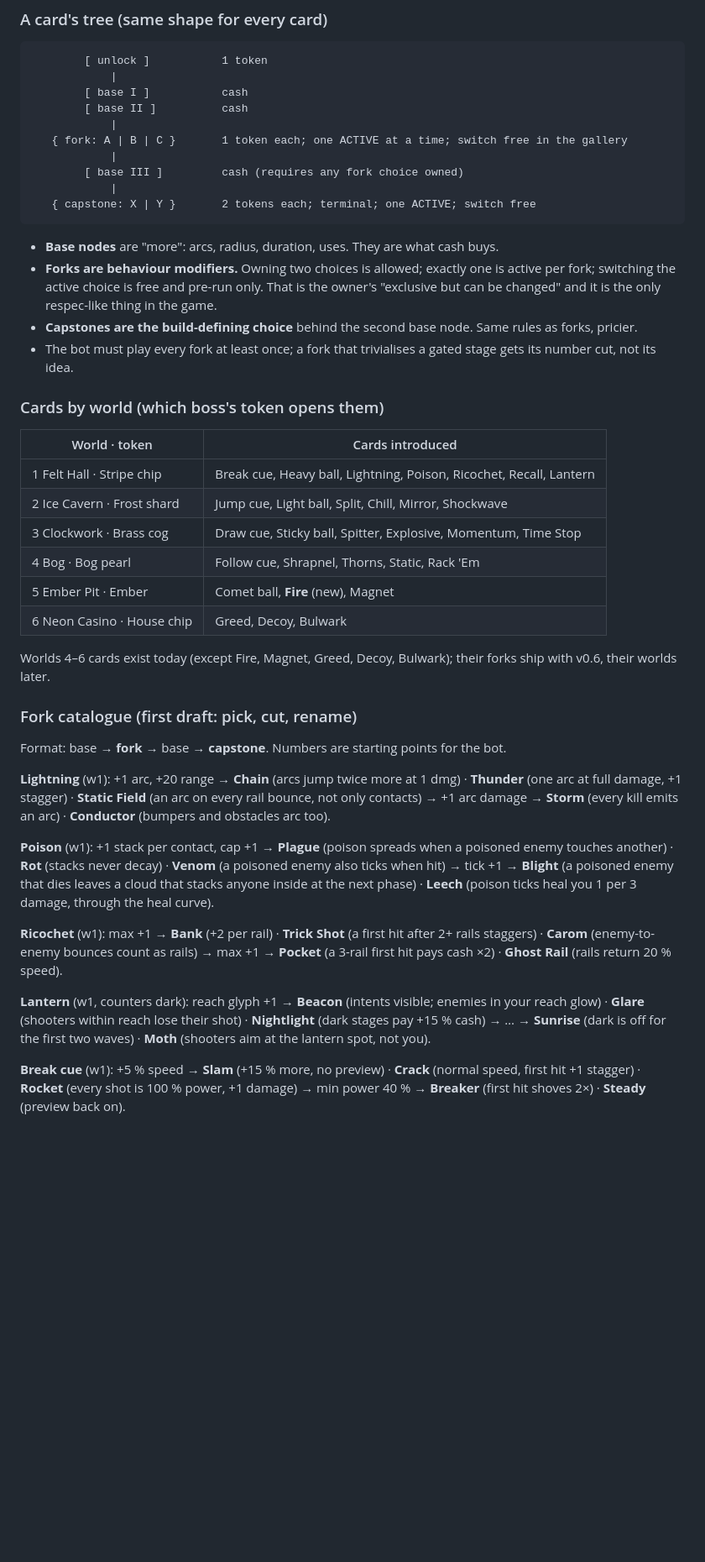
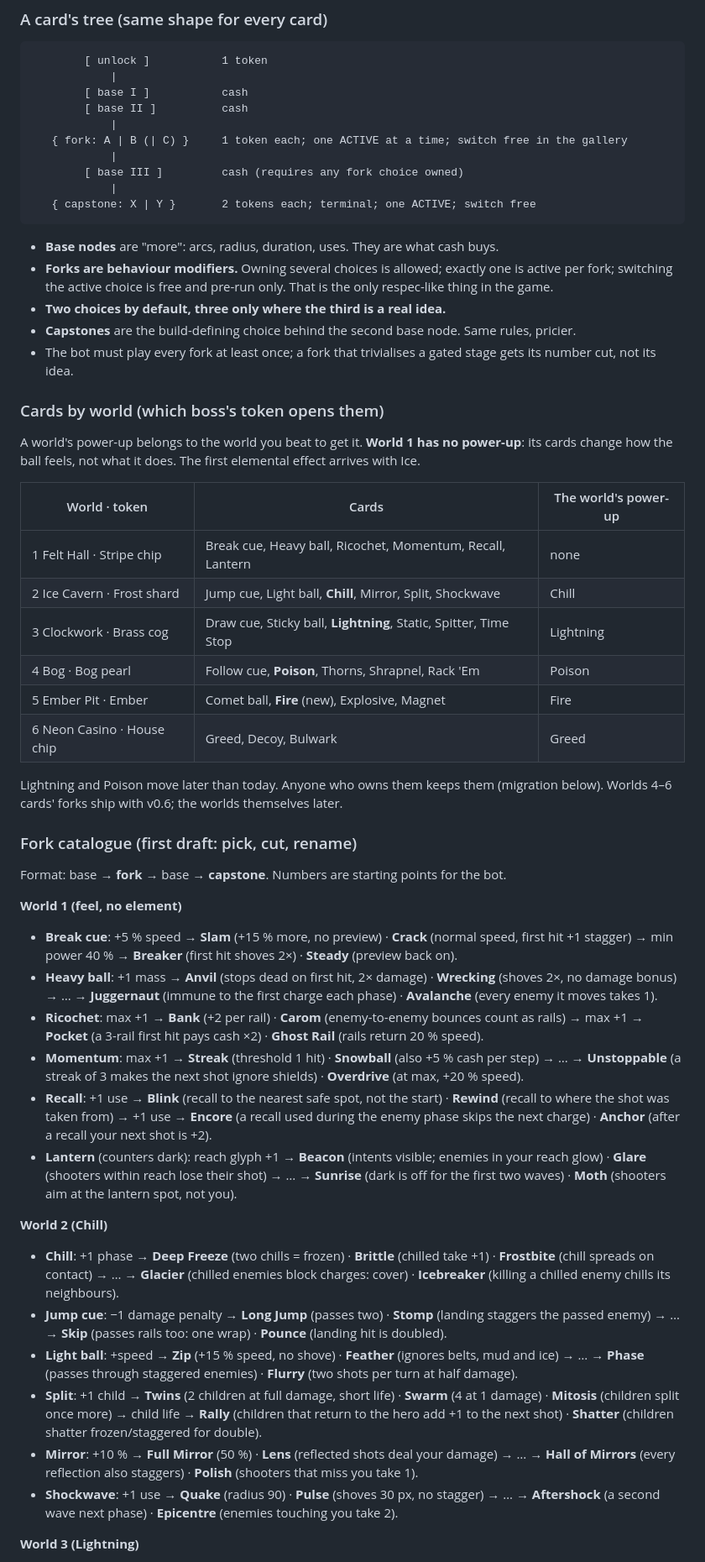
Before and after one commit to short-matthew-f/ball-blaster, a Markdown page: DESIGN-v0.6-gallery.md, the part around one of its changes. Shown at 84% size. GitHub-like rendering; blank space fills up the shorter version.

````diff
--- a/DESIGN-v0.6-gallery.md
+++ b/DESIGN-v0.6-gallery.md
@@ -40,7 +51,7 @@ A grid of cards, four across, grouped Cues · Balls · Relics · Tricks, "n of 2
         [ base I ]           cash
         [ base II ]          cash
             |
-   { fork: A | B | C }       1 token each; one ACTIVE at a time; switch free in the gallery
+   { fork: A | B (| C) }     1 token each; one ACTIVE at a time; switch free in the gallery
             |
         [ base III ]         cash (requires any fork choice owned)
             |
@@ -48,34 +59,47 @@ A grid of cards, four across, grouped Cues · Balls · Relics · Tricks, "n of 2
 ```
 
 - **Base nodes** are "more": arcs, radius, duration, uses. They are what cash buys.
-- **Forks are behaviour modifiers.** Owning two choices is allowed; exactly one is active per fork; switching the active choice is free and pre-run only. That is the owner's "exclusive but can be changed" and it is the only respec-like thing in the game.
-- **Capstones are the build-defining choice** behind the second base node. Same rules as forks, pricier.
+- **Forks are behaviour modifiers.** Owning several choices is allowed; exactly one is active per fork; switching the active choice is free and pre-run only. That is the only respec-like thing in the game.
+- **Two choices by default, three only where the third is a real idea.**
+- **Capstones** are the build-defining choice behind the second base node. Same rules, pricier.
 - The bot must play every fork at least once; a fork that trivialises a gated stage gets its number cut, not its idea.
 
 ### Cards by world (which boss's token opens them)
 
-| World · token | Cards introduced |
-|---|---|
-| 1 Felt Hall · Stripe chip | Break cue, Heavy ball, Lightning, Poison, Ricochet, Recall, Lantern |
-| 2 Ice Cavern · Frost shard | Jump cue, Light ball, Split, Chill, Mirror, Shockwave |
-| 3 Clockwork · Brass cog | Draw cue, Sticky ball, Spitter, Explosive, Momentum, Time Stop |
-| 4 Bog · Bog pearl | Follow cue, Shrapnel, Thorns, Static, Rack 'Em |
-| 5 Ember Pit · Ember | Comet ball, **Fire** (new), Magnet |
-| 6 Neon Casino · House chip | Greed, Decoy, Bulwark |
+A world's power-up belongs to the world you beat to get it. **World 1 has no power-up**: its cards change how the ball feels, not what it does. The first elemental effect arrives with Ice.
 
-Worlds 4–6 cards exist today (except Fire, Magnet, Greed, Decoy, Bulwark); their forks ship with v0.6, their worlds later.
+| World · token | Cards | The world's power-up |
+|---|---|---|
+| 1 Felt Hall · Stripe chip | Break cue, Heavy ball, Ricochet, Momentum, Recall, Lantern | none |
+| 2 Ice Cavern · Frost shard | Jump cue, Light ball, **Chill**, Mirror, Split, Shockwave | Chill |
+| 3 Clockwork · Brass cog | Draw cue, Sticky ball, **Lightning**, Static, Spitter, Time Stop | Lightning |
+| 4 Bog · Bog pearl | Follow cue, **Poison**, Thorns, Shrapnel, Rack 'Em | Poison |
+| 5 Ember Pit · Ember | Comet ball, **Fire** (new), Explosive, Magnet | Fire |
+| 6 Neon Casino · House chip | Greed, Decoy, Bulwark | Greed |
+
+Lightning and Poison move later than today. Anyone who owns them keeps them (migration below). Worlds 4–6 cards' forks ship with v0.6; the worlds themselves later.
 
 ### Fork catalogue (first draft: pick, cut, rename)
 
 Format: base → **fork** → base → **capstone**. Numbers are starting points for the bot.
 
-**Lightning** (w1): +1 arc, +20 range → **Chain** (arcs jump twice more at 1 dmg) · **Thunder** (one arc at full damage, +1 stagger) · **Static Field** (an arc on every rail bounce, not only contacts) → +1 arc damage → **Storm** (every kill emits an arc) · **Conductor** (bumpers and obstacles arc too).
+**World 1 (feel, no element)**
 
-**Poison** (w1): +1 stack per contact, cap +1 → **Plague** (poison spreads when a poisoned enemy touches another) · **Rot** (stacks never decay) · **Venom** (a poisoned enemy also ticks when hit) → tick +1 → **Blight** (a poisoned enemy that dies leaves a cloud that stacks anyone inside at the next phase) · **Leech** (poison ticks heal you 1 per 3 damage, through the heal curve).
+- **Break cue**: +5 % speed → **Slam** (+15 % more, no preview) · **Crack** (normal speed, first hit +1 stagger) → min power 40 % → **Breaker** (first hit shoves 2×) · **Steady** (preview back on).
+- **Heavy ball**: +1 mass → **Anvil** (stops dead on first hit, 2× damage) · **Wrecking** (shoves 2×, no damage bonus) → … → **Juggernaut** (immune to the first charge each phase) · **Avalanche** (every enemy it moves takes 1).
+- **Ricochet**: max +1 → **Bank** (+2 per rail) · **Carom** (enemy-to-enemy bounces count as rails) → max +1 → **Pocket** (a 3-rail first hit pays cash ×2) · **Ghost Rail** (rails return 20 % speed).
+- **Momentum**: max +1 → **Streak** (threshold 1 hit) · **Snowball** (also +5 % cash per step) → … → **Unstoppable** (a streak of 3 makes the next shot ignore shields) · **Overdrive** (at max, +20 % speed).
+- **Recall**: +1 use → **Blink** (recall to the nearest safe spot, not the start) · **Rewind** (recall to where the shot was taken from) → +1 use → **Encore** (a recall used during the enemy phase skips the next charge) · **Anchor** (after a recall your next shot is +2).
+- **Lantern** (counters dark): reach glyph +1 → **Beacon** (intents visible; enemies in your reach glow) · **Glare** (shooters within reach lose their shot) → … → **Sunrise** (dark is off for the first two waves) · **Moth** (shooters aim at the lantern spot, not you).
 
-**Ricochet** (w1): max +1 → **Bank** (+2 per rail) · **Trick Shot** (a first hit after 2+ rails staggers) · **Carom** (enemy-to-enemy bounces count as rails) → max +1 → **Pocket** (a 3-rail first hit pays cash ×2) · **Ghost Rail** (rails return 20 % speed).
+**World 2 (Chill)**
 
-**Lantern** (w1, counters dark): reach glyph +1 → **Beacon** (intents visible; enemies in your reach glow) · **Glare** (shooters within reach lose their shot) · **Nightlight** (dark stages pay +15 % cash) → … → **Sunrise** (dark is off for the first two waves) · **Moth** (shooters aim at the lantern spot, not you).
+- **Chill**: +1 phase → **Deep Freeze** (two chills = frozen) · **Brittle** (chilled take +1) · **Frostbite** (chill spreads on contact) → … → **Glacier** (chilled enemies block charges: cover) · **Icebreaker** (killing a chilled enemy chills its neighbours).
+- **Jump cue**: −1 damage penalty → **Long Jump** (passes two) · **Stomp** (landing staggers the passed enemy) → … → **Skip** (passes rails too: one wrap) · **Pounce** (landing hit is doubled).
+- **Light ball**: +speed → **Zip** (+15 % speed, no shove) · **Feather** (ignores belts, mud and ice) → … → **Phase** (passes through staggered enemies) · **Flurry** (two shots per turn at half damage).
+- **Split**: +1 child → **Twins** (2 children at full damage, short life) · **Swarm** (4 at 1 damage) · **Mitosis** (children split once more) → child life → **Rally** (children that return to the hero add +1 to the next shot) · **Shatter** (children shatter frozen/staggered for double).
+- **Mirror**: +10 % → **Full Mirror** (50 %) · **Lens** (reflected shots deal your damage) → … → **Hall of Mirrors** (every reflection also staggers) · **Polish** (shooters that miss you take 1).
+- **Shockwave**: +1 use → **Quake** (radius 90) · **Pulse** (shoves 30 px, no stagger) → … → **Aftershock** (a second wave next phase) · **Epicentre** (enemies touching you take 2).
 
-**Break cue** (w1): +5 % speed → **Slam** (+15 % more, no preview) · **Crack** (normal speed, first hit +1 stagger) · **Rocket** (every shot is 100 % power, +1 damage) → min power 40 % → **Breaker** (first hit shoves 2×) · **Steady** (preview back on).
+**World 3 (Lightning)**
 
````
Also changed, not shown: other parts of DESIGN-v0.6-gallery.md (+47 -51 lines).
